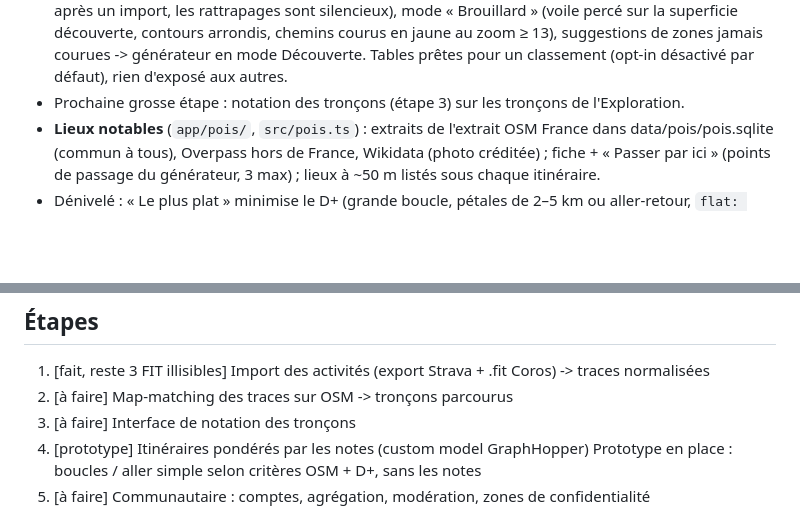
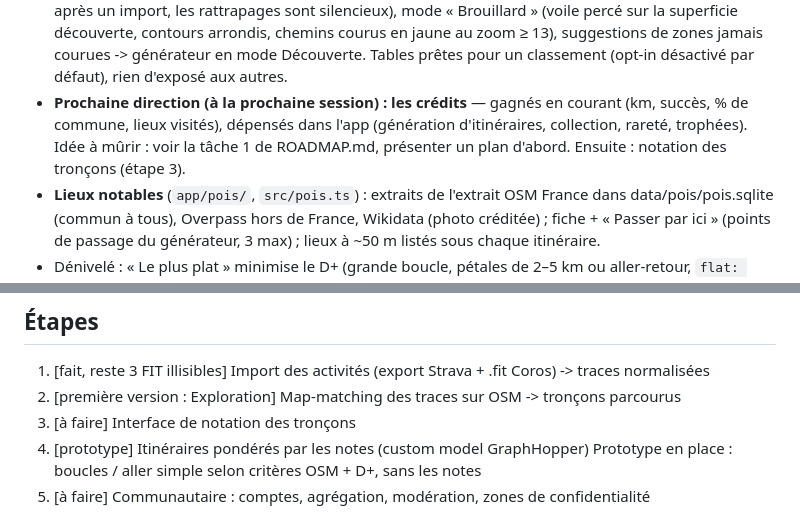
Before and after one commit to Julesbor38/RunProject, a Markdown page: CLAUDE.md, 2 parts joined by grey strips. Rendered like a GitHub page; blank space fills up the shorter version.

```diff
--- a/CLAUDE.md
+++ b/CLAUDE.md
@@ -45,7 +45,9 @@ prochaines étapes) et la section « État actuel » ci-dessous, puis committer
   et badges (annoncés seulement après un import, les rattrapages sont silencieux), mode « Brouillard » (voile
   percé sur la superficie découverte, contours arrondis, chemins courus en jaune au zoom ≥ 13), suggestions de zones jamais courues -> générateur en
   mode Découverte. Tables prêtes pour un classement (opt-in désactivé par défaut), rien d'exposé aux autres.
-- Prochaine grosse étape : notation des tronçons (étape 3) sur les tronçons de l'Exploration.
+- **Prochaine direction (à la prochaine session) : les crédits** — gagnés en courant (km, succès, % de commune,
+  lieux visités), dépensés dans l'app (génération d'itinéraires, collection, rareté, trophées). Idée à mûrir :
+  voir la tâche 1 de ROADMAP.md, présenter un plan d'abord. Ensuite : notation des tronçons (étape 3).
 - **Lieux notables** (`app/pois/`, `src/pois.ts`) : extraits de l'extrait OSM France dans data/pois/pois.sqlite
   (commun à tous), Overpass hors de France, Wikidata (photo créditée) ; fiche + « Passer par ici » (points de
   passage du générateur, 3 max) ; lieux à ~50 m listés sous chaque itinéraire.
@@ -140,7 +142,7 @@ Chaque route ne lit et n'écrit que les données du compte connecté (data/users
 
 ## Étapes
 1. [fait, reste 3 FIT illisibles] Import des activités (export Strava + .fit Coros) -> traces normalisées
-2. [à faire] Map-matching des traces sur OSM -> tronçons parcourus
+2. [première version : Exploration] Map-matching des traces sur OSM -> tronçons parcourus
 3. [à faire] Interface de notation des tronçons
 4. [prototype] Itinéraires pondérés par les notes (custom model GraphHopper)
    Prototype en place : boucles / aller simple selon critères OSM + D+, sans les notes
```
Also changed, not shown: other parts of CLAUDE.md (+1 -1 lines), ROADMAP.md (+64 -13 lines).
